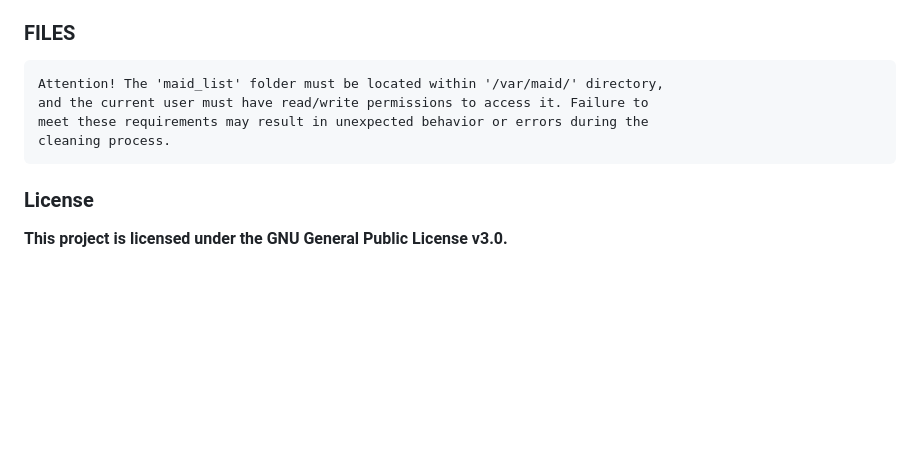
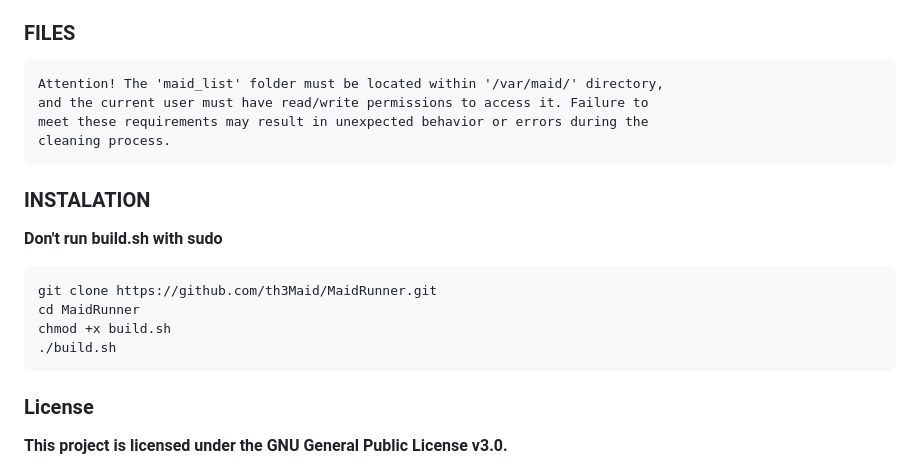
Before and after one commit to cosmic-zip/witch_craft, a Markdown page: README.md, the part around the change. Drawn GitHub-style; blank space fills up the shorter version.

Commit message:
Update instal instructions

````diff
--- a/README.md
+++ b/README.md
@@ -139,6 +139,17 @@ MaidRunner - Maid Runner is a versatile task automation software designed to ser
     meet these requirements may result in unexpected behavior or errors during the
     cleaning process.
 
+### INSTALATION
+
+**Don't run build.sh with sudo**
+
+``` bash
+git clone https://github.com/th3Maid/MaidRunner.git
+cd MaidRunner
+chmod +x build.sh
+./build.sh
+```
+
 ### License
 
 **This project is licensed under the GNU General Public License v3.0.**
````
